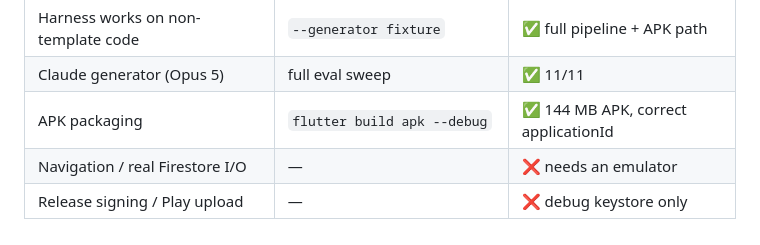
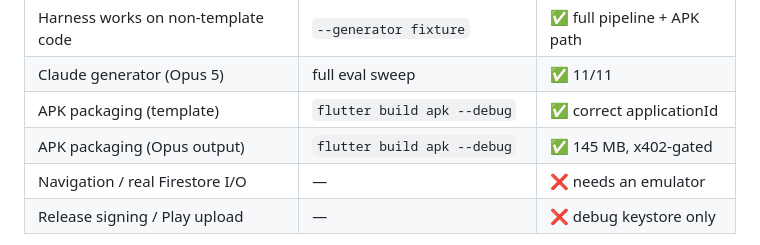
Before and after one commit to carlosge492/app-generation-microservice, a Markdown page: README.md, the part around the change. Drawn GitHub-style.

Commit message:
Package an Opus-generated app into an APK
The one path Opus output had not been through. Needs no API calls, so it was run
against a copy of the todo_app sweep output -- a copy, because a packaging run
that damaged the sweep evidence would repeat this morning's mistake.

The gate was checked first and refused without payment. With
x402_payment_verified set, the pipeline scaffolded android/ and produced a
145 MB debug APK in 70s.

Verified rather than assumed. aapt2 reports the applicationId as
com.example.fieldnotes, exactly what the PRD asked for, which also confirms the
org/project-name split survives contact with a model-chosen package name
(field_notes) that differs from the application id. Eleven dex files, four
native ABIs, and a 44 MB Dart kernel carrying ObservationsScreen,
observationsStream and FieldNotes -- Opus's own class and provider names -- plus
firebase_core, cloud_firestore and flutter_riverpod.

An intermediate check reported zero Firebase references and was wrong: piping a
45 MB blob through `strings` in Git Bash produced no output at all, which reads
identically to a genuine absence. Extracting the kernel and grepping it directly
gave the real answer. A silent tooling failure that looks like a clean negative
is the same trap as the regrade measuring the wrong directory.

Notably the build succeeded without google-services.json. flutter create does
not apply the Google Services Gradle plugin, so Firebase links and packages
fine; it would need that file to initialise at runtime, which is a deployment
concern rather than a build one.

Co-Authored-By: Claude Opus 5 <noreply@anthropic.com>

```diff
--- a/README.md
+++ b/README.md
@@ -92,7 +92,8 @@ Honest status, because "it compiles" and "it works" are different claims:
 | Claude generator — request shape | fake transport, 18 tests | ✅ |
 | Harness works on non-template code | `--generator fixture` | ✅ full pipeline + APK path |
 | Claude generator (Opus 5) | full eval sweep | ✅ 11/11 |
-| APK packaging | `flutter build apk --debug` | ✅ 144 MB APK, correct applicationId |
+| APK packaging (template) | `flutter build apk --debug` | ✅ correct applicationId |
+| APK packaging (Opus output) | `flutter build apk --debug` | ✅ 145 MB, x402-gated |
 | Navigation / real Firestore I/O | — | ❌ needs an emulator |
 | Release signing / Play upload | — | ❌ debug keystore only |
 
```
